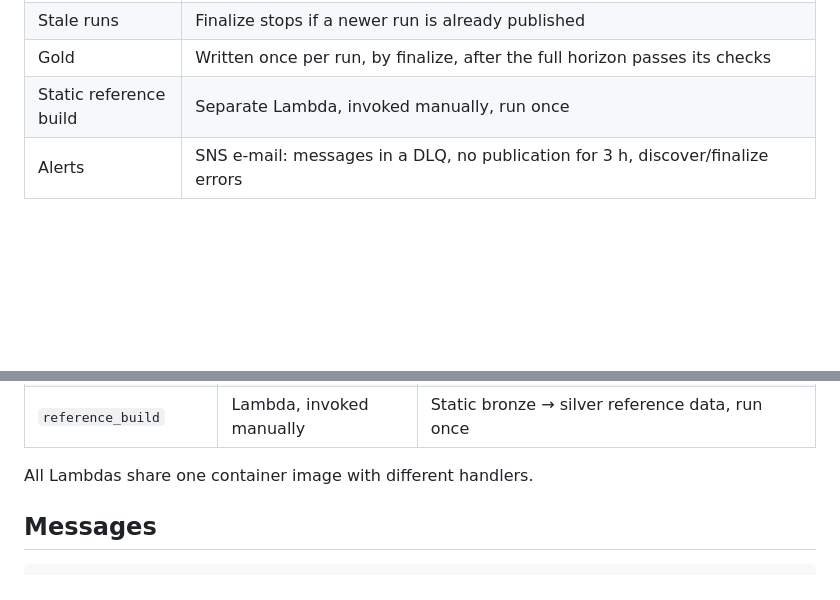
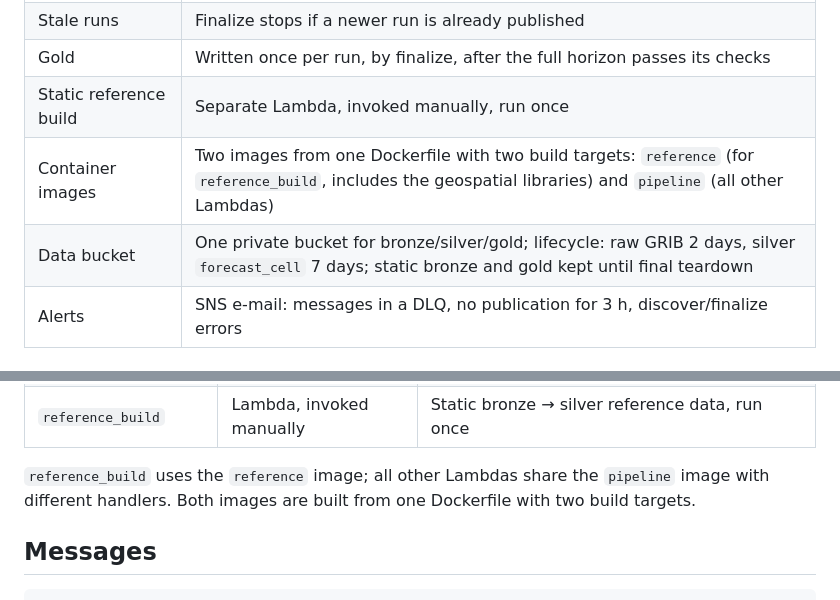
Before and after one commit to ohexel/berlin-temp-aws, a Markdown page: docs/orchestration-plan.md, 2 parts joined by grey strips. Rendered like a GitHub page; blank space fills up the shorter version.

```diff
--- a/docs/orchestration-plan.md
+++ b/docs/orchestration-plan.md
@@ -16,6 +16,8 @@ Status: draft for review (revision 2) · Scope: version 1 (25-point apparent-tem
 | Stale runs | Finalize stops if a newer run is already published |
 | Gold | Written once per run, by finalize, after the full horizon passes its checks |
 | Static reference build | Separate Lambda, invoked manually, run once |
+| Container images | Two images from one Dockerfile with two build targets: `reference` (for `reference_build`, includes the geospatial libraries) and `pipeline` (all other Lambdas) |
+| Data bucket | One private bucket for bronze/silver/gold; lifecycle: raw GRIB 2 days, silver `forecast_cell` 7 days; static bronze and gold kept until final teardown |
 | Alerts | SNS e-mail: messages in a DLQ, no publication for 3 h, discover/finalize errors |
 
 ## System overview
@@ -221,7 +223,7 @@ flowchart TD
 | `berlin-temp-alerts` | SNS topic | E-mail to the budget-alert address |
 | `reference_build` | Lambda, invoked manually | Static bronze → silver reference data, run once |
 
-All Lambdas share one container image with different handlers.
+`reference_build` uses the `reference` image; all other Lambdas share the `pipeline` image with different handlers. Both images are built from one Dockerfile with two build targets.
 
 ## Messages
 
```
Also changed, not shown: other parts of docs/orchestration-plan.md (+15 -8 lines).
